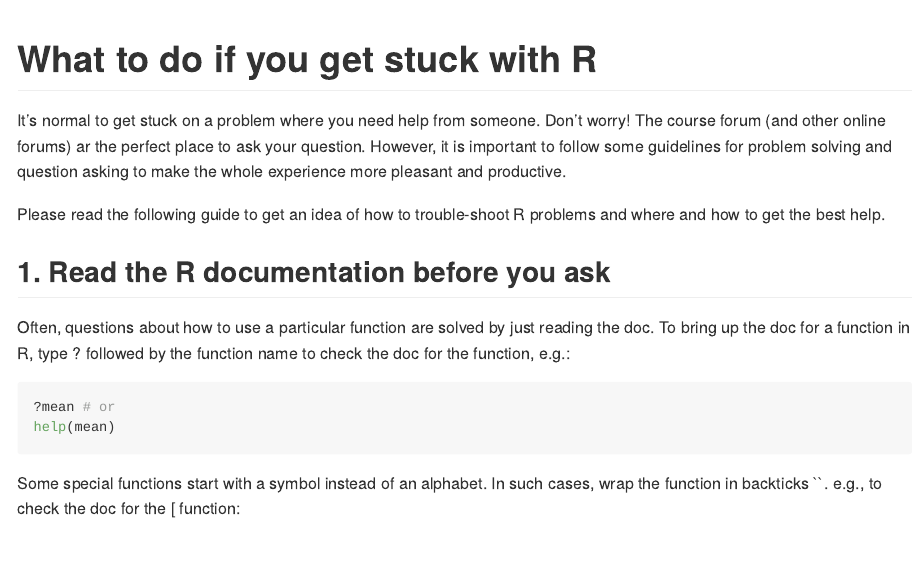
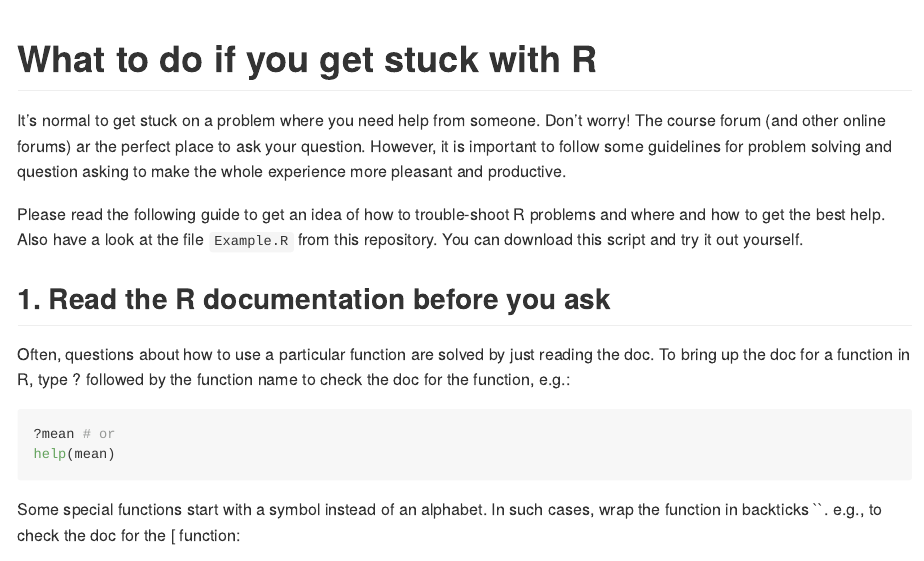
Before and after one commit to selinaZitrone/R_AskQuestions, an R Markdown document (README.Rmd): the page in a window 1100 px wide, from its top. The pictures show the output file README.md that the author committed with the source, drawn offline in the style of GitHub.

Commit message:
Mention example R script

```diff
--- a/README.Rmd
+++ b/README.Rmd
@@ -21,6 +21,8 @@ asking to make the whole experience more pleasant and productive.
 
 Please read the following guide to get an idea of how to trouble-shoot R problems and
 where and how to get the best help.
+Also have a look at the file `Example.R` from this repository. You can download this script
+and try it out yourself.
 
 ## 1. Read the R documentation before you ask
 
```
Also changed, not shown: README.md.
